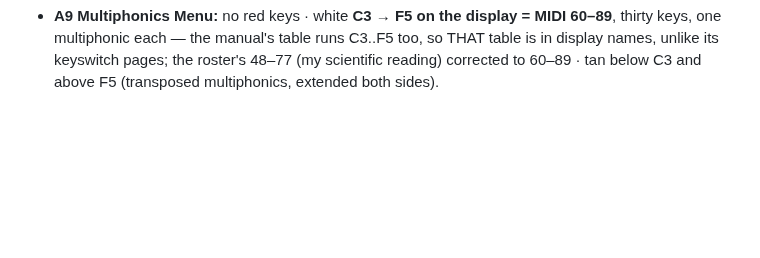
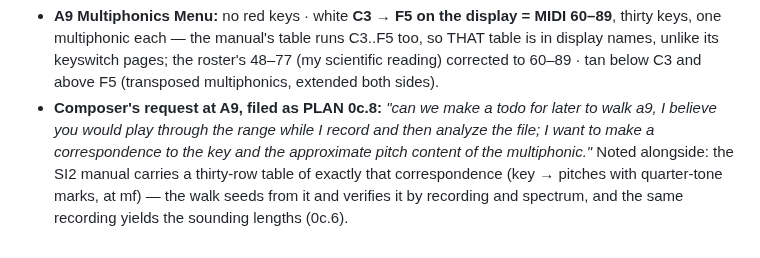
Before and after one commit to elosine/septet_2026, a Markdown page: docs/RUNNING_LOG.md, the part around the change. Rendered like a GitHub page; blank space fills up the shorter version.

Commit message:
PLAN 0c.8: the flute multiphonics walk (A9) — composer's request; seed from the manual's table, verify by recording + spectrum
Co-Authored-By: Claude Fable 5.1 <noreply@anthropic.com>

```diff
--- a/docs/RUNNING_LOG.md
+++ b/docs/RUNNING_LOG.md
@@ -863,3 +863,9 @@ composer to confirm on screen. Each further KS preset gets the same look as it l
   keys, one multiphonic each — the manual's table runs C3..F5 too, so THAT table is in display
   names, unlike its keyswitch pages; the roster's 48–77 (my scientific reading) corrected to
   60–89 · tan below C3 and above F5 (transposed multiphonics, extended both sides).
+- **Composer's request at A9, filed as PLAN 0c.8:** *"can we make a todo for later to walk a9, I
+  believe you would play through the range while I record and then analyze the file; I want to
+  make a correspondence to the key and the approximate pitch content of the multiphonic."*
+  Noted alongside: the SI2 manual carries a thirty-row table of exactly that correspondence
+  (key → pitches with quarter-tone marks, at mf) — the walk seeds from it and verifies it by
+  recording and spectrum, and the same recording yields the sounding lengths (0c.6).
```
